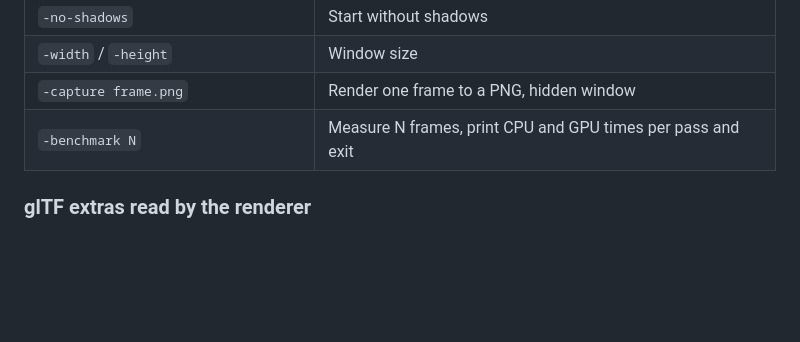
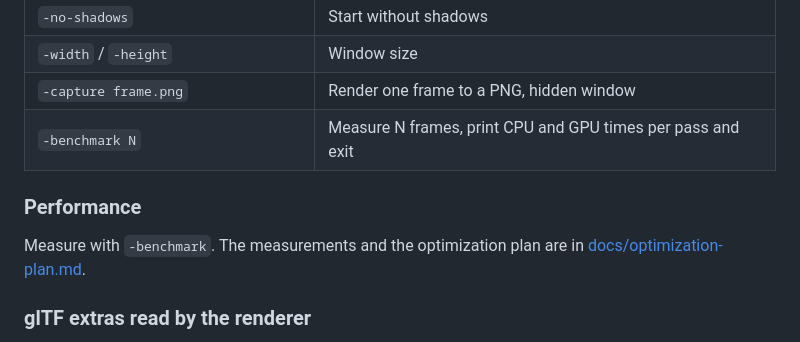
Before and after one commit to akrck02/go-renderer, a Markdown page: README.md, the part around the change. Rendered like a GitHub page; blank space fills up the shorter version.

Commit message:
Optimization plan with baseline measurements
Co-Authored-By: Claude Opus 5.5 <noreply@anthropic.com>

```diff
--- a/README.md
+++ b/README.md
@@ -71,6 +71,9 @@ go run ./cmd/visor -benchmark 120 scene.glb       # CPU and GPU times per pass,
 | `-capture frame.png` | Render one frame to a PNG, hidden window |
 | `-benchmark N` | Measure N frames, print CPU and GPU times per pass and exit |
 
+### Performance
+Measure with `-benchmark`. The measurements and the optimization plan are in [docs/optimization-plan.md](docs/optimization-plan.md).
+
 ### glTF extras read by the renderer
 * scene `extras.environment`: `sunDirection`, `sunColor`, `skyZenith`, `skyHorizon`, `groundAmbient`, `ambient`, `fog {color, near, far}`, `water {level, deep, shallow, size, waveLength, floorDepth, colorDepth}`, `verticalScale`, `wind {direction, strength}`, `sky`:
   * `nightZenith`, `nightHorizon`, `nightAmbient`, `twilightColor`, `celestialPole`: vectors
```
Also changed, not shown: docs/optimization-plan.md (added, +87 -0 lines).
